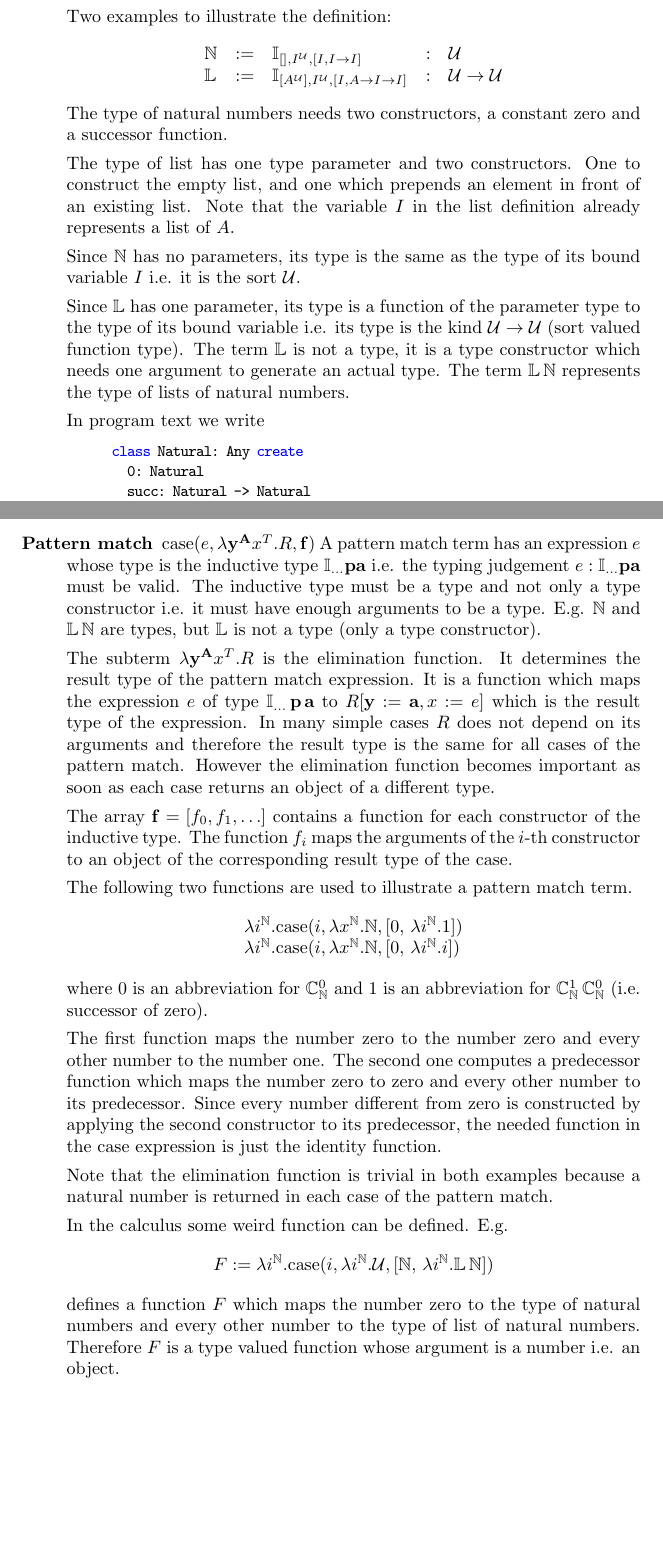
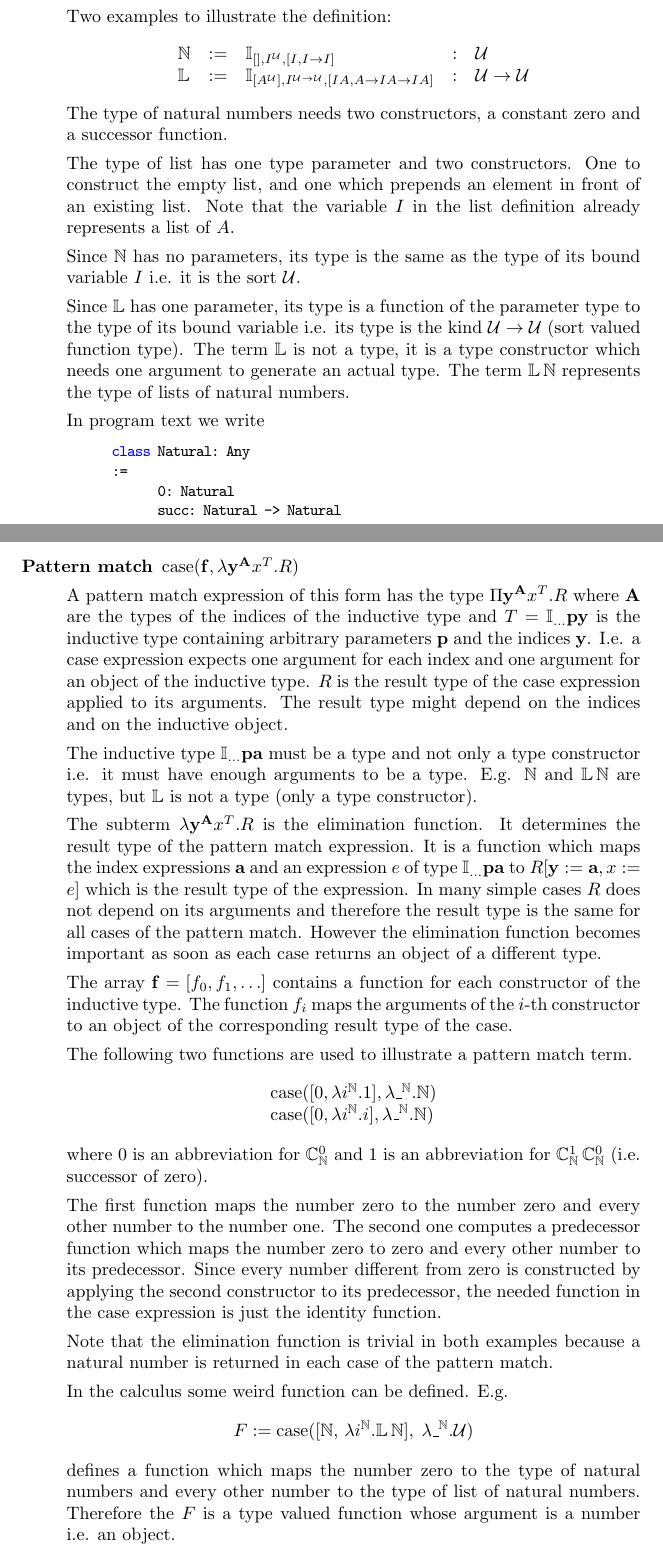
Before and after one commit to hbr/tex_alba_design, a LaTeX thesis (main_alba_design.tex, which reads lang-type.tex): two parts of pages 30 and 32 of 190, joined at a grey line, cut so that both start at the same text, the shorter picture padded with empty space. Compiled offline with pdfLaTeX.

Commit message:
More details on inductive types
... especially inductive types with indices.

	modified:   lang-type.tex

```diff
--- a/lang-type.tex
+++ b/lang-type.tex
@@ -278,7 +278,7 @@ fixpoints (recursive function) need some explanation.
     &:& \Any
     \\
     \mathbb{L}
-    &:=& \Inductive_{[A^\Any],  I^\Any,  [I, A \to I \to I]}
+    &:=& \Inductive_{[A^\Any],  I^{\Any\to\Any},  [IA, A \to IA \to IA]}
     &:& \Any \to \Any
   \end{array}
   $$
@@ -302,8 +302,10 @@ fixpoints (recursive function) need some explanation.
 
   In program text we write
   \begin{alba}
-      class Natural: Any create
+      class Natural: Any
+      :=
             0: Natural
             succ: Natural -> Natural
-      class List (A:Any): Any create
+
+      class List (A:Any): Any :=
             []: List A
@@ -379,19 +379,27 @@ fixpoints (recursive function) need some explanation.
   constructs a singleton list of natural numbers with the element zero.
 
 
-\item[Pattern match] $\case(e,\lambda \ybold^\Abold x^T.R, \fbold)$ A pattern
-  match term has an expression $e$ whose type is the inductive type
-  $\Inductive_{\ldots} \pbold \abold$ i.e. the typing judgement
-  $e : \Inductive_{\ldots} \pbold \abold$ must be valid. The inductive type
-  must be a type and not only a type constructor i.e. it must have enough
-  arguments to be a type. E.g. $\mathbb{N}$ and
-  $\mathbb{L}\, \mathbb{N}$ are types, but $\mathbb{L}$ is not a type (only a
-  type constructor).
+\item[Pattern match]
+    $\case(\fbold, \lambda \ybold^\Abold x^T. R)$
+
+    A pattern match expression of this form has the type $\Pi \ybold^\Abold
+    x^T.R$ where $\Abold$ are the types of the indices of the inductive type and
+    $T = \Inductive_{\ldots} \pbold \ybold$ is the inductive type containing
+    arbitrary parameters $\pbold$ and the indices $\ybold$.  I.e. a case
+    expression expects one argument for each index and one argument for an
+    object of the inductive type. $R$ is the result type of the case expression
+    applied to its arguments. The result type might depend on the indices and on
+    the inductive object.
+
+    The inductive type $\Inductive_{\ldots} \pbold \abold$ must be a type and
+    not only a type constructor i.e. it must have enough arguments to be a type.
+    E.g. $\mathbb{N}$ and $\mathbb{L}\, \mathbb{N}$ are types, but $\mathbb{L}$
+    is not a type (only a type constructor).
 
     The subterm $\lambda \ybold^\Abold x^T.R$ is the elimination function. It
     determines the result type of the pattern match expression. It is a function
-  which maps the expression $e$ of type
-  $\Inductive_{\ldots} \, \pbold \, \abold$ to $R[\ybold := \abold, x:=e]$
+    which maps the index expressions $\abold$ and an expression $e$ of type
+    $\Inductive_{\ldots} \pbold \abold$ to $R[\ybold := \abold, x:=e]$
     which is the result type of the expression. In many simple cases $R$ does
     not depend on its arguments and therefore the result type is the same for
     all cases of the pattern match. However the elimination function becomes
@@ -407,14 +415,11 @@ fixpoints (recursive function) need some explanation.
       $$
       %
       \begin{array}{l}
-      \lambda i^\Nat.
-      \case(i, \lambda x^\Nat. \Nat, [0,\, \lambda i^\Nat. 1])
-
-      \\
-
-      \lambda i^\Nat.
-      \case(i, \lambda x^\Nat. \Nat, [0,\, \lambda i^\Nat. i])
-
+          \case ([ 0 , \lambda i^\Nat. 1], \lambda \_^\Nat. \Nat)
+
+          \\
+
+          \case ([ 0, \lambda i^\Nat. i], \lambda \_^\Nat. \Nat)
       \end{array}
       $$
       where $0$ is an abbreviation for $\Constructor^0_\Nat$ and $1$ is an
@@ -437,13 +442,15 @@ fixpoints (recursive function) need some explanation.
         In the calculus some weird function can be defined. E.g.
         $$
         F :=
-    \lambda i^\Nat.
-    \case(i, \lambda i^\Nat. \Any, [\Nat,\, \lambda i^\Nat. \List\, \Nat])
-    $$
-    defines a function $F$ which maps the number zero to the type of natural
-    numbers and every other number to the type of list of natural
-    numbers. Therefore $F$ is a type valued function whose argument is a
-    number i.e. an object.
+        \case(
+            [\Nat,\, \lambda i^\Nat. \List\, \Nat],\;
+            \lambda \_^\Nat. \Any
+        )
+        $$
+        defines a function which maps the number zero to the type of natural numbers
+        and every other number to the type of list of natural numbers. Therefore the
+        $F$ is a type valued function whose argument is a number i.e. an
+        object.
 
         We can use the function $F$ as an elimination function to define a
         function which maps the number zero to the number zero and every other
```
Also changed, not shown: lang-type.tex (73 more changed lines). Lines whose indentation alone changed are shown as unchanged.
